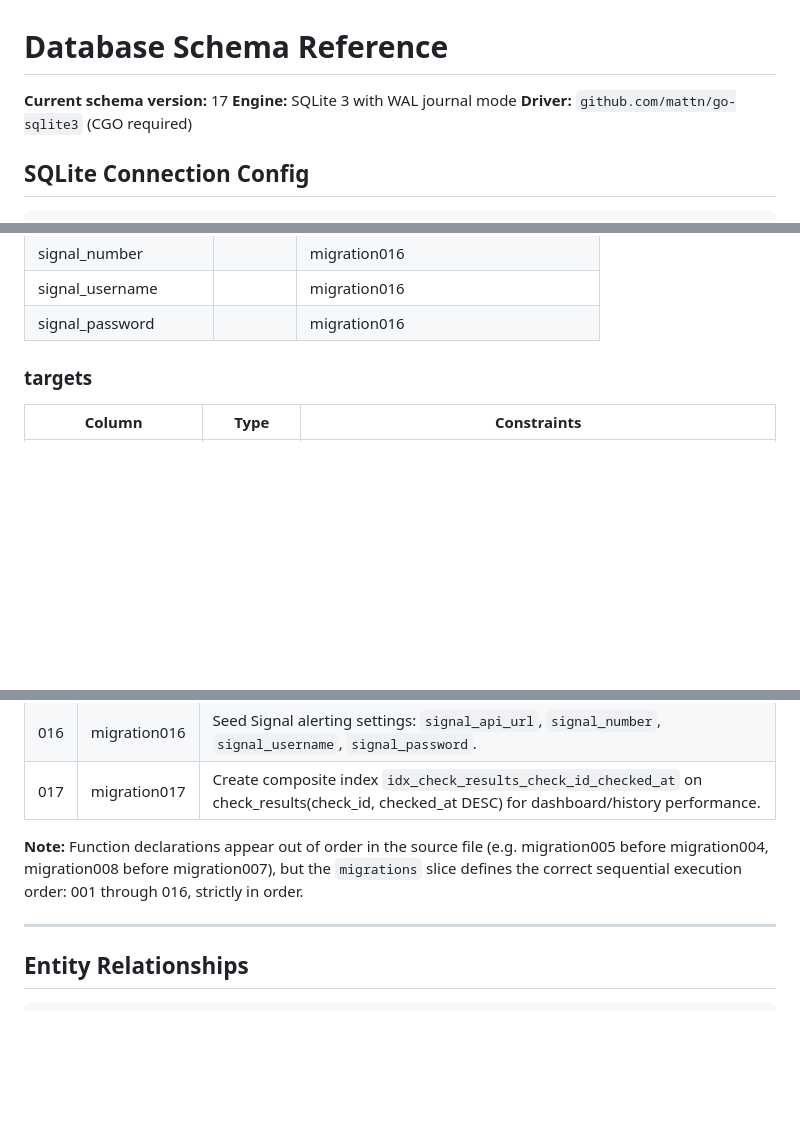
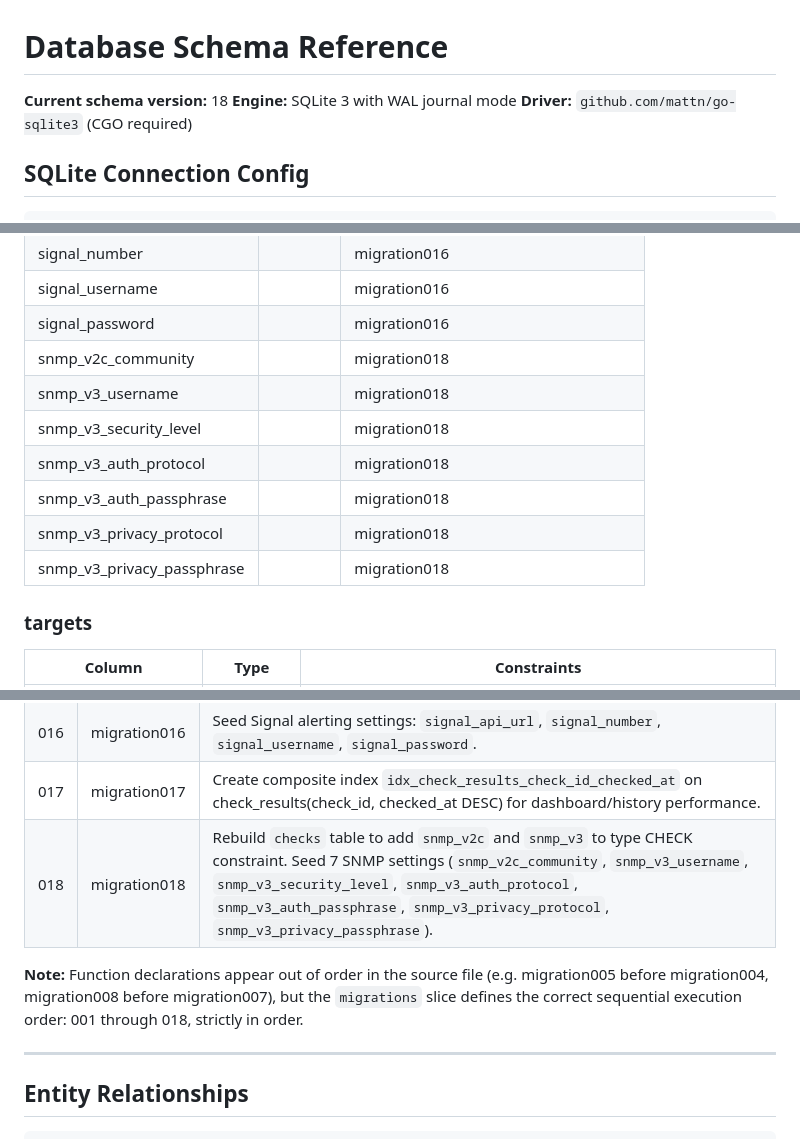
Before and after one commit to okoker/bekci, a Markdown page: docs/reference/db_schema.md, 3 parts joined by grey strips. Rendered like a GitHub page; blank space fills up the shorter version.

Commit message:
docs: update all documentation for SNMP v2c/v3 check support
Co-Authored-By: Koker <gitkoker@pm.me>

```diff
--- a/docs/reference/db_schema.md
+++ b/docs/reference/db_schema.md
@@ -1,6 +1,6 @@
 # Database Schema Reference
 
-**Current schema version:** 17
+**Current schema version:** 18
 **Engine:** SQLite 3 with WAL journal mode
 **Driver:** `github.com/mattn/go-sqlite3` (CGO required)
 
@@ -86,6 +86,13 @@ Key-value config store.
 | signal_number          |         | migration016 |
 | signal_username        |         | migration016 |
 | signal_password        |         | migration016 |
+| snmp_v2c_community     |         | migration018 |
+| snmp_v3_username       |         | migration018 |
+| snmp_v3_security_level |         | migration018 |
+| snmp_v3_auth_protocol  |         | migration018 |
+| snmp_v3_auth_passphrase|         | migration018 |
+| snmp_v3_privacy_protocol|        | migration018 |
+| snmp_v3_privacy_passphrase|      | migration018 |
 
 ### targets
 
@@ -297,8 +304,9 @@ Append-only audit trail. Purged by `PurgeOldAuditEntries(days)` (runs at startup
 | 015 | migration015   | Add `paused_at` (DATETIME DEFAULT NULL) to `targets`. Create `target_pause_history` table with index on `target_id`. |
 | 016 | migration016   | Seed Signal alerting settings: `signal_api_url`, `signal_number`, `signal_username`, `signal_password`. |
 | 017 | migration017   | Create composite index `idx_check_results_check_id_checked_at` on check_results(check_id, checked_at DESC) for dashboard/history performance. |
+| 018 | migration018   | Rebuild `checks` table to add `snmp_v2c` and `snmp_v3` to type CHECK constraint. Seed 7 SNMP settings (`snmp_v2c_community`, `snmp_v3_username`, `snmp_v3_security_level`, `snmp_v3_auth_protocol`, `snmp_v3_auth_passphrase`, `snmp_v3_privacy_protocol`, `snmp_v3_privacy_passphrase`). |
 
-**Note:** Function declarations appear out of order in the source file (e.g. migration005 before migration004, migration008 before migration007), but the `migrations` slice defines the correct sequential execution order: 001 through 016, strictly in order.
+**Note:** Function declarations appear out of order in the source file (e.g. migration005 before migration004, migration008 before migration007), but the `migrations` slice defines the correct sequential execution order: 001 through 018, strictly in order.
 
 ---
 
```
Also changed, not shown: other parts of docs/reference/db_schema.md (+1 -1 lines), docs/reference/api_reference.md (+8 -1 lines), docs/reference/tech_stack.md (+3 -2 lines).
